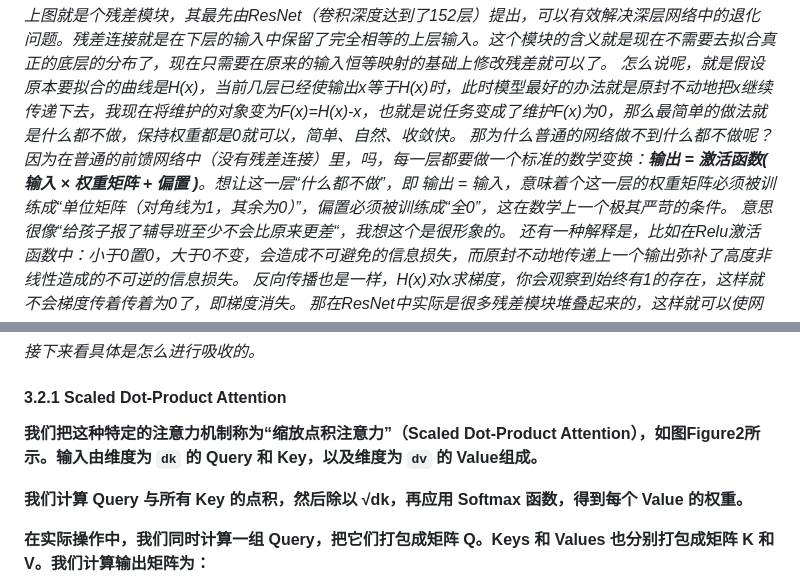
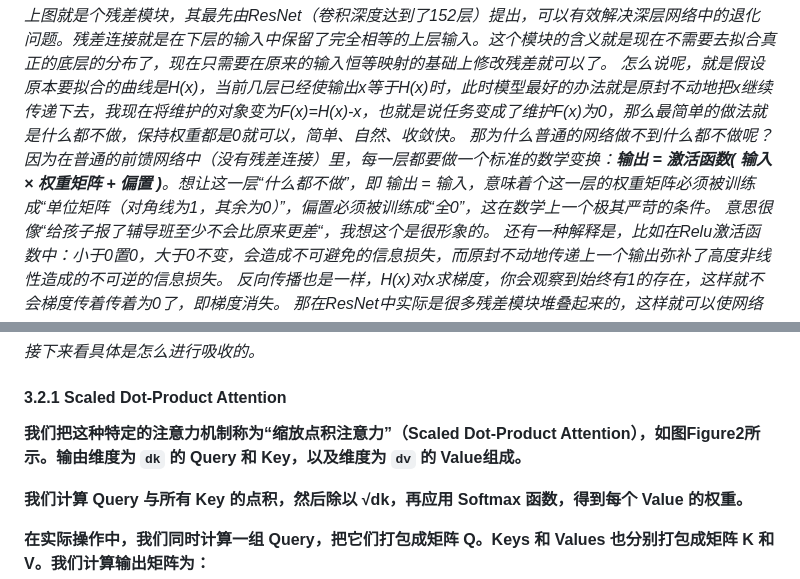
Before and after one commit to zly3070/zly3070.github.io, a Markdown page: somePosts/2026-07-13-VLM & EyeTracker.md, 2 parts joined by grey strips. Drawn GitHub-style.

```diff
--- a/somePosts/2026-07-13-VLM & EyeTracker.md
+++ b/somePosts/2026-07-13-VLM & EyeTracker.md
@@ -177,7 +177,7 @@ _逐点全连接层FFN（Feed Forward Network）：实则就是两个线性变
 
 _上图就是个残差模块，其最先由ResNet（卷积深度达到了152层）提出，可以有效解决深层网络中的退化问题。残差连接就是在下层的输入中保留了完全相等的上层输入。这个模块的含义就是现在不需要去拟合真正的底层的分布了，现在只需要在原来的输入恒等映射的基础上修改残差就可以了。
 怎么说呢，就是假设原本要拟合的曲线是H(x)，当前几层已经使输出x等于H(x)时，此时模型最好的办法就是原封不动地把x继续传递下去，我现在将维护的对象变为F(x)=H(x)-x，也就是说任务变成了维护F(x)为0，那么最简单的做法就是什么都不做，保持权重都是0就可以，简单、自然、收敛快。
-那为什么普通的网络做不到什么都不做呢？因为在普通的前馈网络中（没有残差连接）里，吗，每一层都要做一个标准的数学变换：**输出 = 激活函数( 输入 × 权重矩阵 + 偏置 )**。想让这一层“什么都不做”，即 输出 = 输入，意味着个这一层的权重矩阵必须被训练成“单位矩阵（对角线为1，其余为0）”，偏置必须被训练成“全0”，这在数学上一个极其严苛的条件。_
+那为什么普通的网络做不到什么都不做呢？因为在普通的前馈网络中（没有残差连接）里，每一层都要做一个标准的数学变换：**输出 = 激活函数( 输入 × 权重矩阵 + 偏置 )**。想让这一层“什么都不做”，即 输出 = 输入，意味着个这一层的权重矩阵必须被训练成“单位矩阵（对角线为1，其余为0）”，偏置必须被训练成“全0”，这在数学上一个极其严苛的条件。_
 _意思很像“给孩子报了辅导班至少不会比原来更差“，我想这个是很形象的。_
 _还有一种解释是，比如在Relu激活函数中：小于0置0，大于0不变，会造成不可避免的信息损失，而原封不动地传递上一个输出弥补了高度非线性造成的不可逆的信息损失。_
 _反向传播也是一样，H(x)对x求梯度，你会观察到始终有1的存在，这样就不会梯度传着传着为0了，即梯度消失。_
@@ -231,7 +231,7 @@ _接下来看具体是怎么进行吸收的。_
 
 #### 3.2.1	Scaled Dot-Product Attention
 
-**我们把这种特定的注意力机制称为“缩放点积注意力”（Scaled Dot-Product Attention），如图Figure2所示。输入由维度为 `dk` 的 Query 和 Key，以及维度为 `dv` 的 Value组成。**
+**我们把这种特定的注意力机制称为“缩放点积注意力”（Scaled Dot-Product Attention），如图Figure2所示。输由维度为 `dk` 的 Query 和 Key，以及维度为 `dv` 的 Value组成。**
 
 **我们计算 Query 与所有 Key 的点积，然后除以 √dk，再应用 Softmax 函数，得到每个 Value 的权重。**
 
```
Also changed, not shown: other parts of somePosts/2026-07-13-VLM & EyeTracker.md (+32 -7 lines).
